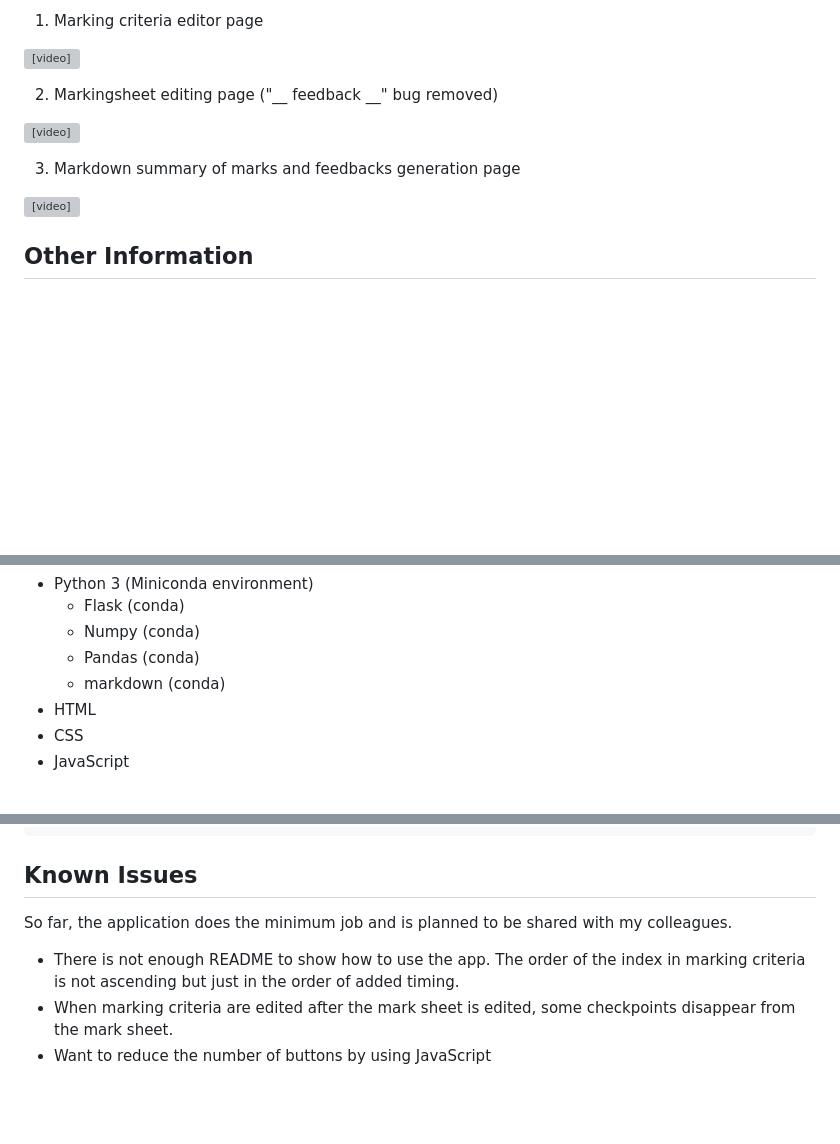
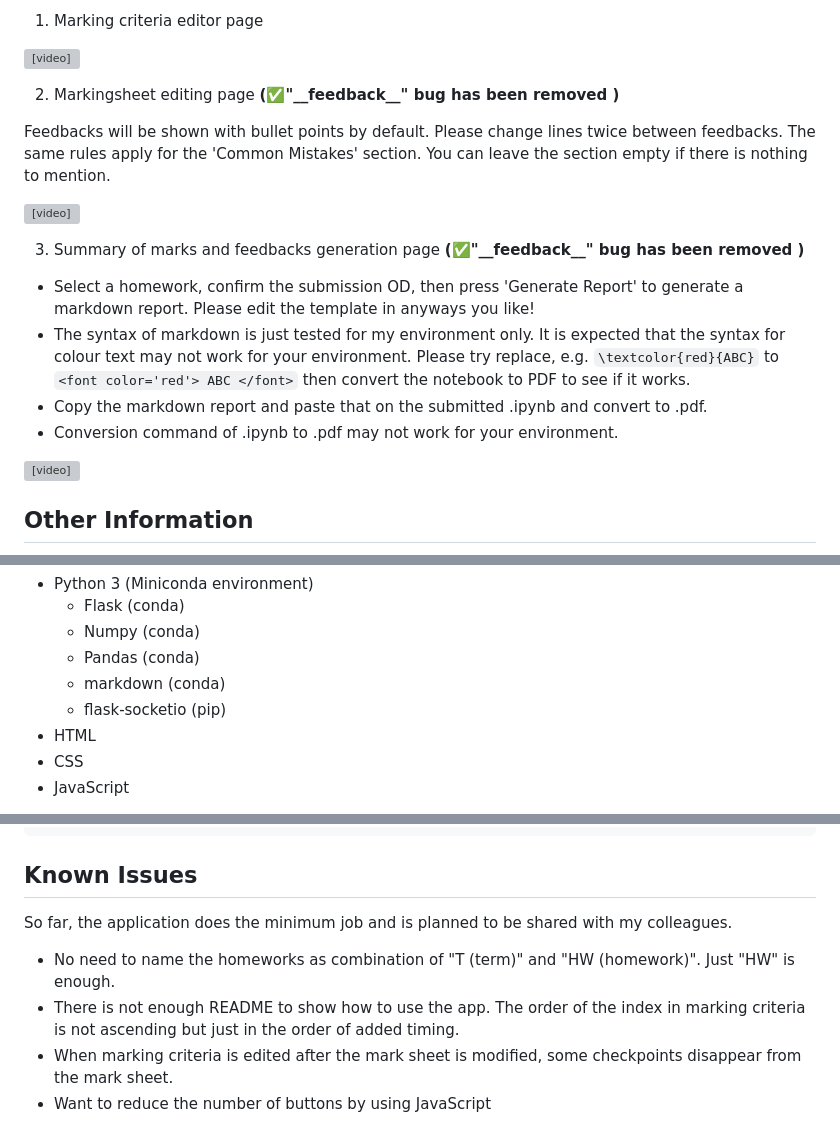
Before and after one commit to jipparchus/PTA_MarkingTool, a Markdown page: README.md, 3 parts joined by grey strips. GitHub-like rendering; blank space fills up the shorter version; grey boxes are pictures that could not be loaded.

Commit message:
📝 :docs: Updated README.md.

```diff
--- a/README.md
+++ b/README.md
@@ -69,13 +69,19 @@ There are 3 tabs for the application.
 
 <video src="https://github.com/user-attachments/assets/1f203d72-21be-4a5b-8e34-61482fb627e2" controls playsinline autoplay loop muted width="500"></video>
 
-2. Markingsheet editing page ("__ feedback __" bug removed)
+2. Markingsheet editing page **(✅"\_\_feedback\_\_" bug has been removed )**
 
+Feedbacks will be shown with bullet points by default. Please change lines twice between feedbacks. The same rules apply for the 'Common Mistakes' section. You can leave the section empty if there is nothing to mention.
 
 <video src="https://github.com/user-attachments/assets/c1e0ff15-0e6e-4827-b0bd-4482e49a38f7" controls playsinline autoplay loop muted width="500"></video>
 
 
-3. Markdown summary of marks and feedbacks generation page
+3. Summary of marks and feedbacks generation page **(✅"\_\_feedback\_\_" bug has been removed )**
+
+- Select a homework, confirm the submission OD, then press 'Generate Report' to generate a markdown report. Please edit the template in anyways you like!
+- The syntax of markdown is just tested for my environment only. It is expected that the syntax for colour text may not work for your environment. Please try replace, e.g. `\textcolor{red}{ABC}` to `<font color='red'> ABC </font>` then convert the notebook to PDF to see if it works.
+- Copy the markdown report and paste that on the submitted .ipynb and convert to .pdf.
+- Conversion command of .ipynb to .pdf may not work for your environment.
 
 <video src="https://github.com/user-attachments/assets/0540702e-4f1f-4cbe-aa40-3c9acc24e848" controls playsinline autoplay loop muted width="500"></video>
 
@@ -91,6 +97,7 @@ There are 3 tabs for the application.
   - Numpy (conda)
   - Pandas (conda)
   - markdown (conda)
+  - flask-socketio (pip)
 - HTML
 - CSS
 - JavaScript
@@ -122,7 +129,8 @@ There are 3 tabs for the application.
 
 So far, the application does the minimum job and is planned to be shared with my colleagues.
 
+- No need to name the homeworks as combination of "T (term)" and "HW (homework)". Just "HW" is enough.
 - There is not enough README to show how to use the app.
 The order of the index in marking criteria is not ascending but just in the order of added timing.
-- When marking criteria are edited after the mark sheet is edited, some checkpoints disappear from the mark sheet.
+- When marking criteria is edited after the mark sheet is modified, some checkpoints disappear from the mark sheet.
 - Want to reduce the number of buttons by using JavaScript
```
